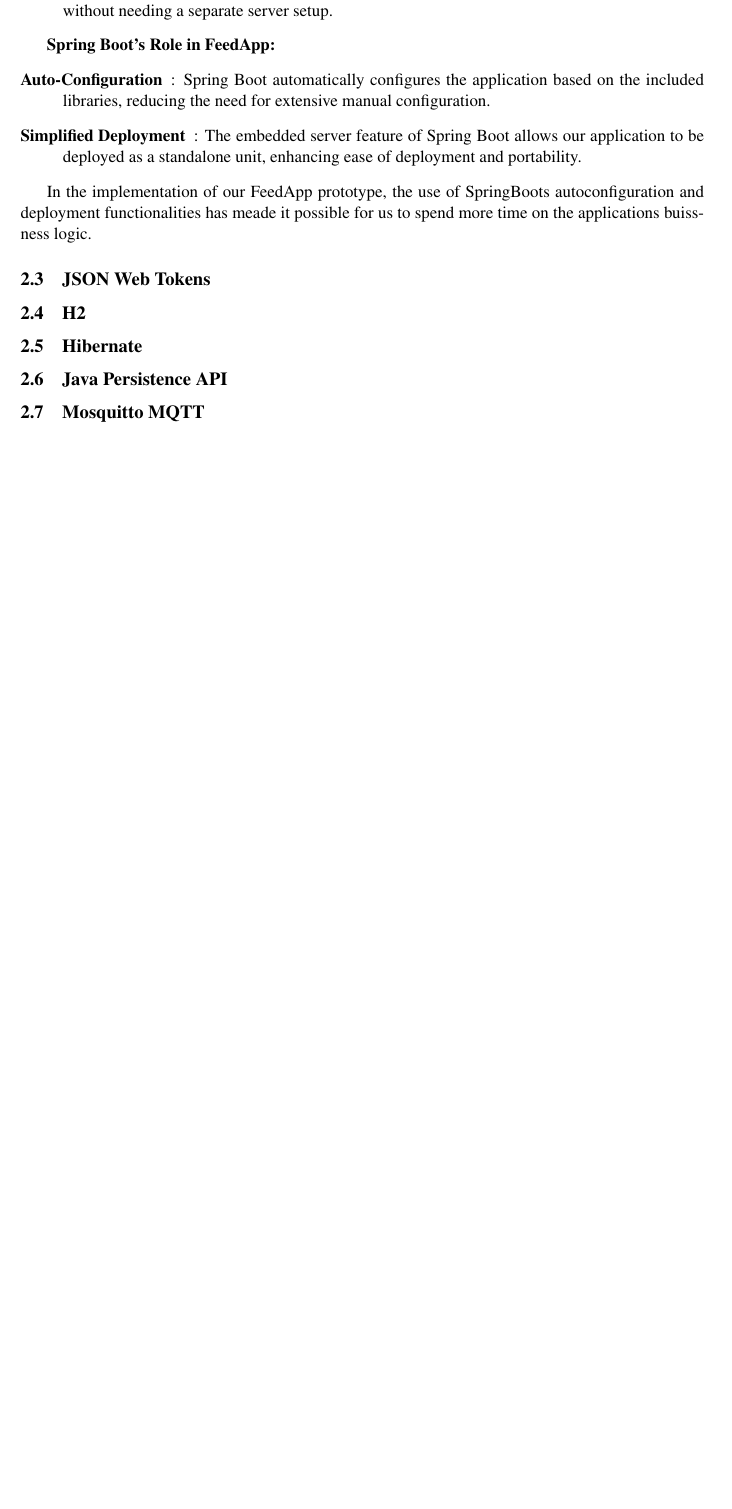
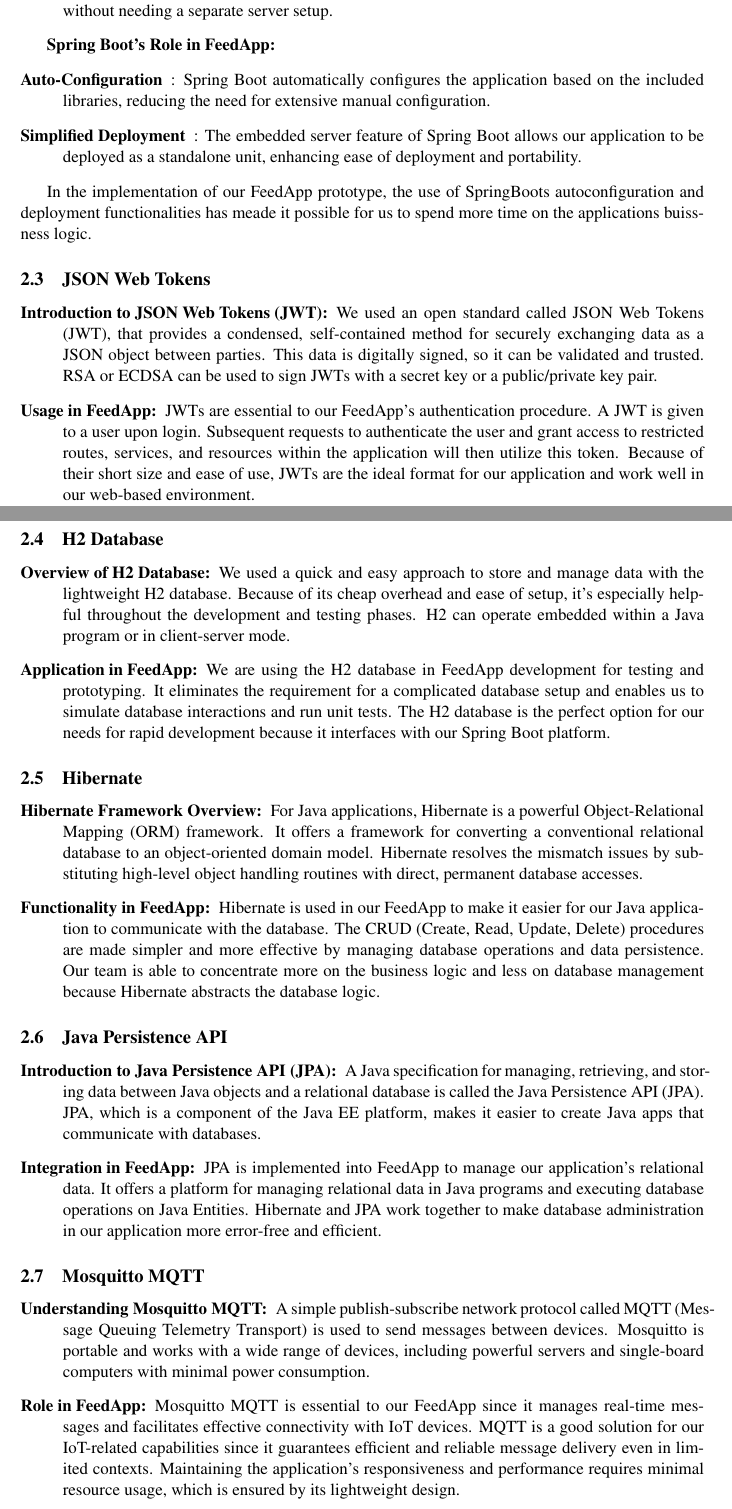
Before and after one commit to vercel97/dat250-projectreport, a LaTeX paper (report.tex, which reads sections/technology.tex): part of page 4 of 11 before the commit and two parts of pages 4 and 5 of 12 after it, the two joined at a grey line, cut so that both start at the same text, the shorter picture padded with empty space. Compiled offline with pdfLaTeX.

Commit message:
Add the remaining points to the tech stack

```diff
--- a/sections/technology.tex
+++ b/sections/technology.tex
@@ -63,14 +63,49 @@
 In the implementation of our FeedApp prototype, the use of SpringBoots autoconfiguration and deployment functionalities has meade it possible for us to spend more time on the applications buissness logic.
 
 \subsection{JSON Web Tokens}
+\begin{description}
+ \item[Introduction to JSON Web Tokens (JWT):]
+We used an open standard called JSON Web Tokens (JWT), that provides a condensed, self-contained method for securely exchanging data as a JSON object between parties. This data is digitally signed, so it can be validated and trusted. RSA or ECDSA can be used to sign JWTs with a secret key or a public/private key pair.
 
-\subsection{H2}
+ \item[Usage in FeedApp:]
+JWTs are essential to our FeedApp's authentication procedure. A JWT is given to a user upon login. Subsequent requests to authenticate the user and grant access to restricted routes, services, and resources within the application will then utilize this token. Because of their short size and ease of use, JWTs are the ideal format for our application and work well in our web-based environment.
+\end{description}
+
+\subsection{H2 Database}
+\begin{description}
+ \item[Overview of H2 Database:]
+We used a quick and easy approach to store and manage data with the lightweight H2 database. Because of its cheap overhead and ease of setup, it's especially helpful throughout the development and testing phases. H2 can operate embedded within a Java program or in client-server mode.
+
+ \item[Application in FeedApp:]
+We are using the H2 database in FeedApp development for testing and prototyping. It eliminates the requirement for a complicated database setup and enables us to simulate database interactions and run unit tests. The H2 database is the perfect option for our needs for rapid development because it interfaces with our Spring Boot platform.
+\end{description}
 
 \subsection{Hibernate}
+\begin{description}
+ \item[Hibernate Framework Overview:]
+For Java applications, Hibernate is a powerful Object-Relational Mapping (ORM) framework. It offers a framework for converting a conventional relational database to an object-oriented domain model. Hibernate resolves the mismatch issues by substituting high-level object handling routines with direct, permanent database accesses.
+
+ \item[Functionality in FeedApp:]
+Hibernate is used in our FeedApp to make it easier for our Java application to communicate with the database. The CRUD (Create, Read, Update, Delete) procedures are made simpler and more effective by managing database operations and data persistence. Our team is able to concentrate more on the business logic and less on database management because Hibernate abstracts the database logic.
+\end{description}
 
 \subsection{Java Persistence API}
+\begin{description}
+ \item[Introduction to Java Persistence API (JPA):]
+A Java specification for managing, retrieving, and storing data between Java objects and a relational database is called the Java Persistence API (JPA). JPA, which is a component of the Java EE platform, makes it easier to create Java apps that communicate with databases.
+
+ \item[Integration in FeedApp:]
+JPA is implemented into FeedApp to manage our application's relational data. It offers a platform for managing relational data in Java programs and executing database operations on Java Entities. Hibernate and JPA work together to make database administration in our application more error-free and efficient.
+\end{description}
 
 \subsection{Mosquitto MQTT}
+\begin{description}
+ \item[Understanding Mosquitto MQTT:]
+A simple publish-subscribe network protocol called MQTT (Message Queuing Telemetry Transport) is used to send messages between devices. Mosquitto is portable and works with a wide range of devices, including powerful servers and single-board computers with minimal power consumption.
+
+ \item[Role in FeedApp:]
+Mosquitto MQTT is essential to our FeedApp since it manages real-time messages and facilitates effective connectivity with IoT devices. MQTT is a good solution for our IoT-related capabilities since it guarantees efficient and reliable message delivery even in limited contexts. Maintaining the application's responsiveness and performance requires minimal resource usage, which is ensured by its lightweight design.
+\end{description}
 
 \begin{figure}
   \centering
```
